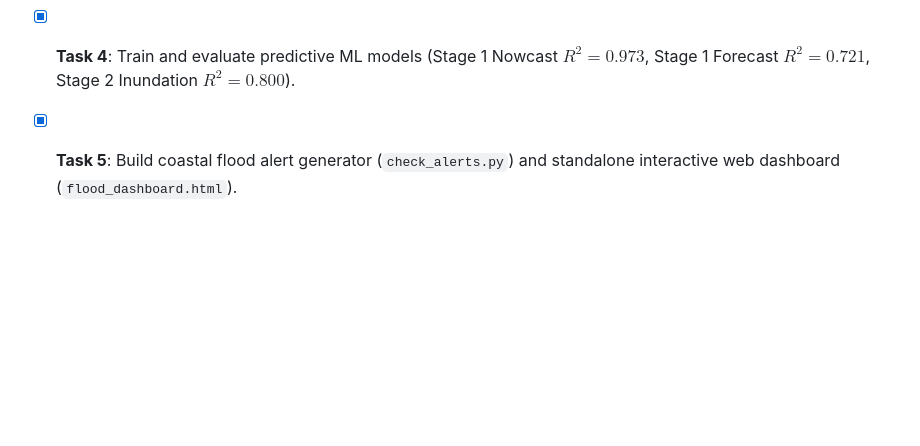
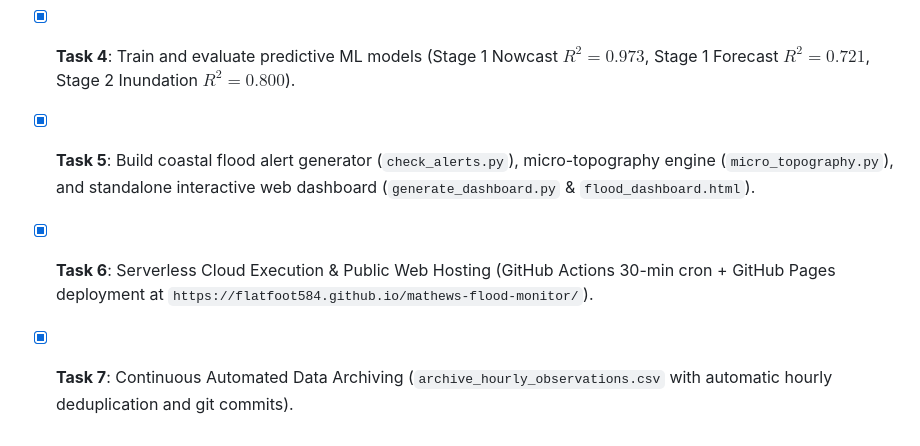
Before and after one commit to flatfoot584/mathews-flood-monitor, a Markdown page: BACKLOG.md, the part around one of its changes. GitHub-like rendering; blank space fills up the shorter version.

```diff
--- a/BACKLOG.md
+++ b/BACKLOG.md
@@ -67,4 +44,6 @@ This document tracks future features, architectural improvements, and backlog ta
 - [x] **Task 2**: Backfill full 2021–2024 Ware River hourly hydrograph (31k rows) and construct unified training dataset (`merged_hourly_training_dataset.csv`, 32,833 records).
 - [x] **Task 3**: Build automated multi-network real-time ingestion pipeline (`ingest_realtime.py`).
 - [x] **Task 4**: Train and evaluate predictive ML models (Stage 1 Nowcast $R^2=0.973$, Stage 1 Forecast $R^2=0.721$, Stage 2 Inundation $R^2=0.800$).
-- [x] **Task 5**: Build coastal flood alert generator (`check_alerts.py`) and standalone interactive web dashboard (`flood_dashboard.html`).
+- [x] **Task 5**: Build coastal flood alert generator (`check_alerts.py`), micro-topography engine (`micro_topography.py`), and standalone interactive web dashboard (`generate_dashboard.py` & `flood_dashboard.html`).
+- [x] **Task 6**: Serverless Cloud Execution & Public Web Hosting (GitHub Actions 30-min cron + GitHub Pages deployment at `https://flatfoot584.github.io/mathews-flood-monitor/`).
+- [x] **Task 7**: Continuous Automated Data Archiving (`archive_hourly_observations.csv` with automatic hourly deduplication and git commits).
```
Also changed, not shown: other parts of BACKLOG.md (+23 -46 lines).
